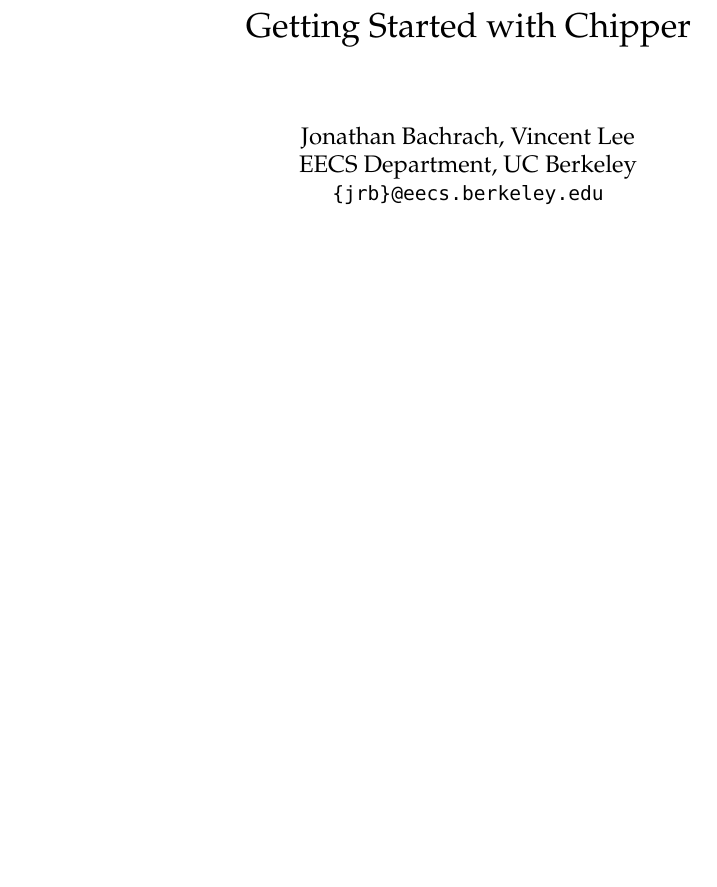
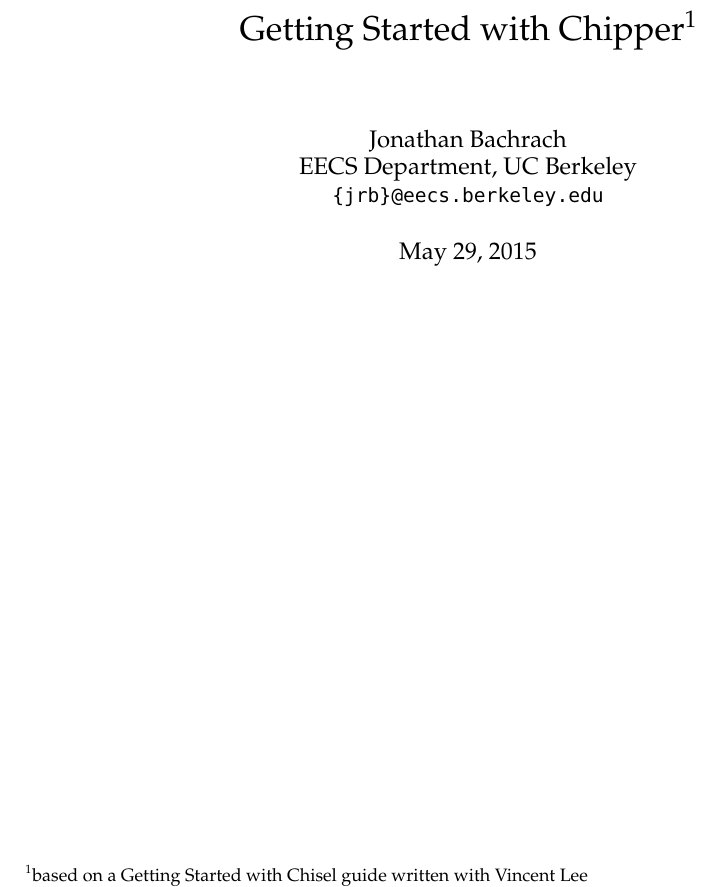
Before and after one commit to xxenderconxx/chipper, a LaTeX book (doc/getting-started/getting-started.tex): part of page 1 of 29, cut at the place of the change, the shorter picture padded with empty space. Compiled offline with pdfLaTeX.

Commit message:
add figs and footnote vincent lee

```diff
--- a/doc/getting-started/getting-started.tex
+++ b/doc/getting-started/getting-started.tex
@@ -38,8 +38,8 @@
   \end{quotation}
 }
 
-\title{Getting Started with Chipper}
-\author{Jonathan Bachrach, Vincent Lee \\
+\title{Getting Started with Chipper\footnote{based on a Getting Started with Chisel guide written with Vincent Lee}}
+\author{Jonathan Bachrach \\
 EECS Department, UC Berkeley\\
 {\tt  \{jrb\}@eecs.berkeley.edu}
 }
```
Also changed, not shown: doc/getting-started/figs/LFSR16.pdf (added).
